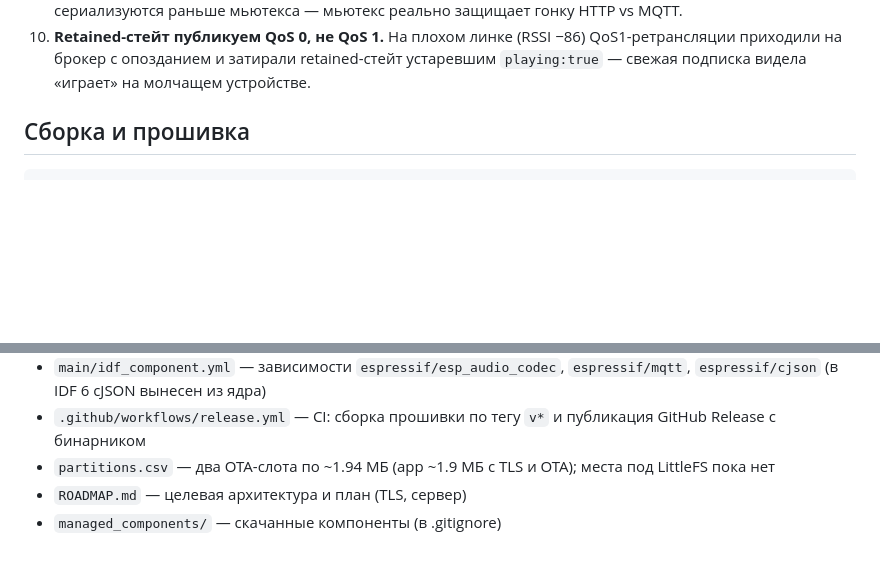
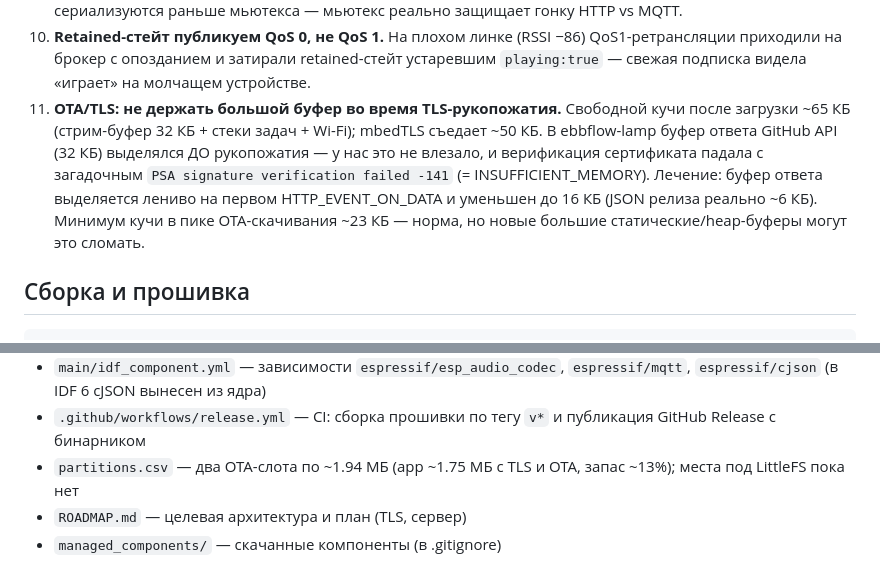
Before and after one commit to thefrol/iot-sad-zvuk, a Markdown page: AGENTS.md, 2 parts joined by grey strips. Rendered like a GitHub page; blank space fills up the shorter version.

Commit message:
AGENTS: грабля про OOM при TLS-рукопожатии в OTA, актуальный размер прошивки

```diff
--- a/AGENTS.md
+++ b/AGENTS.md
@@ -154,6 +154,15 @@ IoT-колонка на ESP32-C3: прошивка на ESP-IDF, звук чер
     −86) QoS1-ретрансляции приходили на брокер с опозданием и затирали
     retained-стейт устаревшим `playing:true` — свежая подписка видела
     «играет» на молчащем устройстве.
+11. **OTA/TLS: не держать большой буфер во время TLS-рукопожатия.** Свободной
+    кучи после загрузки ~65 КБ (стрим-буфер 32 КБ + стеки задач + Wi-Fi);
+    mbedTLS съедает ~50 КБ. В ebbflow-lamp буфер ответа GitHub API (32 КБ)
+    выделялся ДО рукопожатия — у нас это не влезало, и верификация
+    сертификата падала с загадочным `PSA signature verification failed
+    -141` (= INSUFFICIENT_MEMORY). Лечение: буфер ответа выделяется лениво
+    на первом HTTP_EVENT_ON_DATA и уменьшен до 16 КБ (JSON релиза реально
+    ~6 КБ). Минимум кучи в пике OTA-скачивания ~23 КБ — норма, но новые
+    большие статические/heap-буферы могут это сломать.
 
 ## Сборка и прошивка
 
@@ -192,7 +201,7 @@ BCLK ~1.5–1.7V (меандр 1.4 МГц), LRC ~1.5–1.7V, DIN ~0.5–1.6V. Н
   `espressif/mqtt`, `espressif/cjson` (в IDF 6 cJSON вынесен из ядра)
 - `.github/workflows/release.yml` — CI: сборка прошивки по тегу `v*` и
   публикация GitHub Release с бинарником
-- `partitions.csv` — два OTA-слота по ~1.94 МБ (app ~1.9 МБ с TLS и OTA);
-  места под LittleFS пока нет
+- `partitions.csv` — два OTA-слота по ~1.94 МБ (app ~1.75 МБ с TLS и OTA,
+  запас ~13%); места под LittleFS пока нет
 - `ROADMAP.md` — целевая архитектура и план (TLS, сервер)
 - `managed_components/` — скачанные компоненты (в .gitignore)
```
